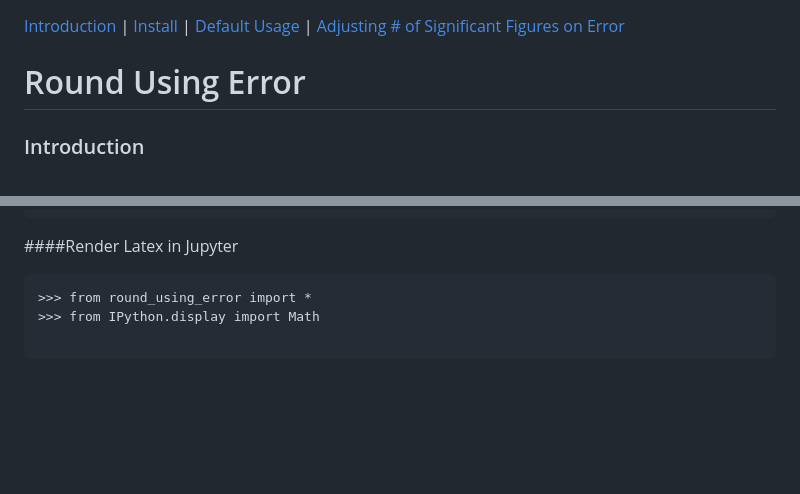
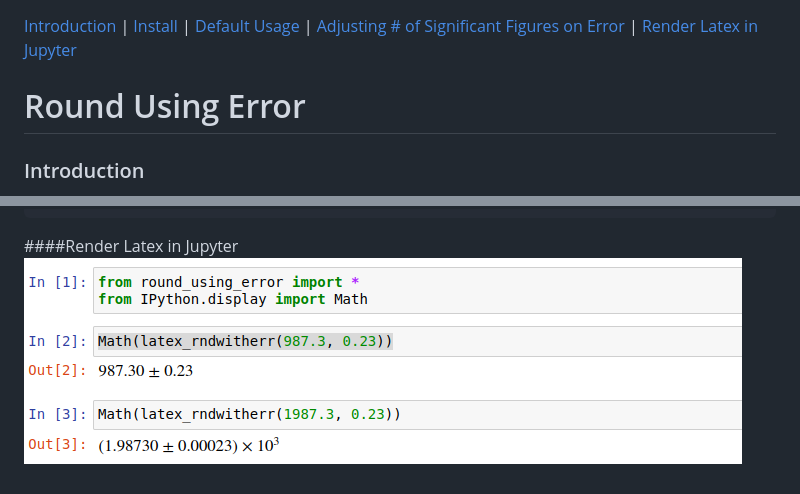
Before and after one commit to gutow/round_using_error, a Markdown page: README.md, 2 parts joined by grey strips. GitHub-like rendering; pictures changed too: rndwitherr_Jupyter_display.png (added); blank space fills up the shorter version.

Commit message:
Render latex in Jupyter example for README.md

````diff
--- a/README.md
+++ b/README.md
@@ -1,6 +1,7 @@
 [Introduction](#introduction) | [Install](#install-using-pip) |
 [Default Usage](#default-usage) |
 [Adjusting # of Significant Figures on Error](#adjusting-significant-figures-on-error)
+ | [Render Latex in Jupyter](#render-latex-in-jupyter)
 # Round Using Error
 ### Introduction
 This package provides opinionated tools for formatting the output of values
@@ -57,8 +58,4 @@ The output is available as:
 '(1.234\\pm0.241)\\times 10^-3'
 ```
 ####Render Latex in Jupyter
-```
->>> from round_using_error import *
->>> from IPython.display import Math
-
-```
+![latex in Jupyter](rndwitherr_Jupyter_display.png)
````
